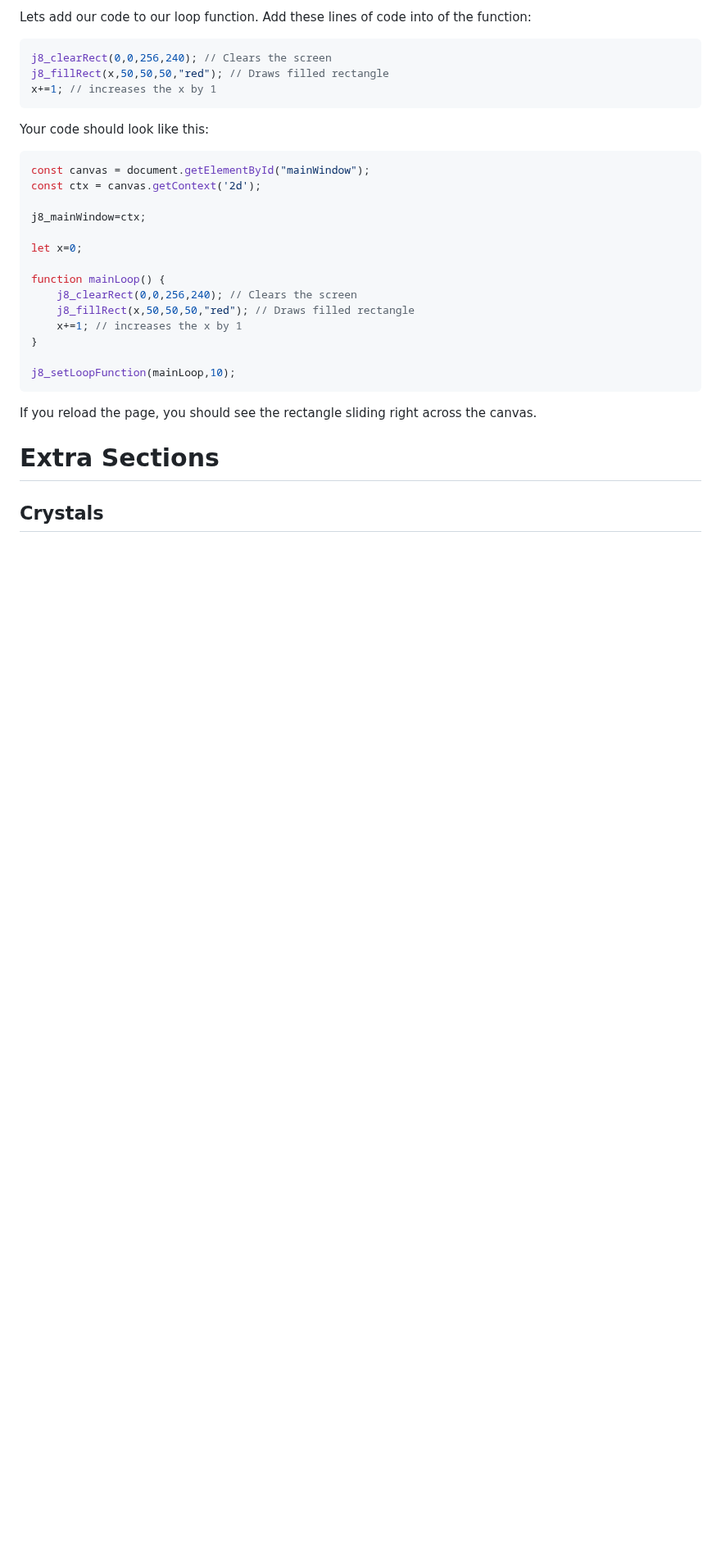
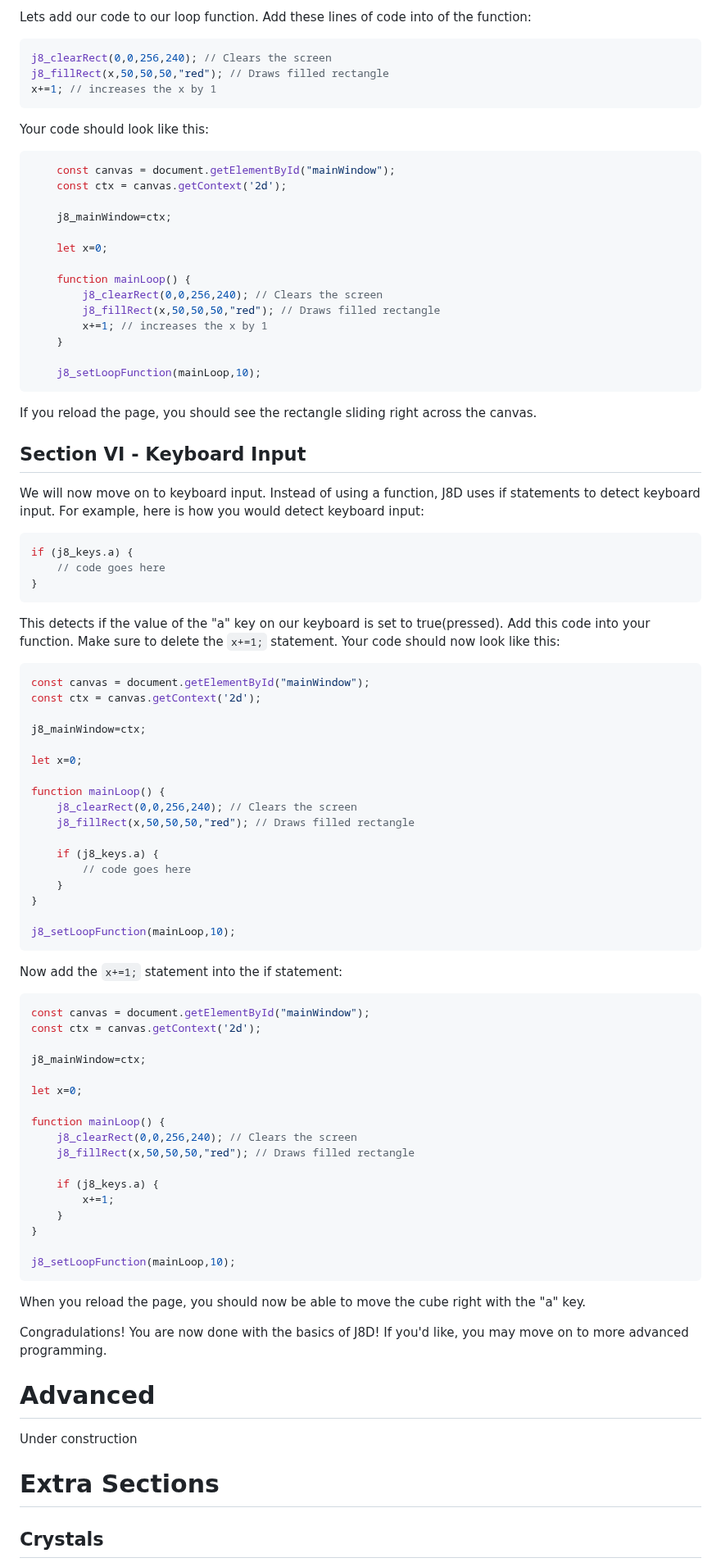
Before and after one commit to d3vpz/J8D.github.io, a Markdown page: Docs.md, the part around one of its changes. Shown at 82% size. GitHub-like rendering; blank space fills up the shorter version.

````diff
--- a/Docs.md
+++ b/Docs.md
@@ -227,6 +229,33 @@ x+=1; // increases the x by 1
 ```
 Your code should look like this:
 ``` javascript
+    const canvas = document.getElementById("mainWindow");
+    const ctx = canvas.getContext('2d');
+
+    j8_mainWindow=ctx;
+
+    let x=0;
+
+    function mainLoop() {
+        j8_clearRect(0,0,256,240); // Clears the screen
+        j8_fillRect(x,50,50,50,"red"); // Draws filled rectangle
+        x+=1; // increases the x by 1
+    }
+
+    j8_setLoopFunction(mainLoop,10);
+```
+
+If you reload the page, you should see the rectangle sliding right across the canvas.
+
+## Section VI - Keyboard Input
+We will now move on to keyboard input. Instead of using a function, J8D uses if statements to detect keyboard input. For example, here is how you would detect keyboard input:
+``` javascript
+if (j8_keys.a) {
+    // code goes here
+}
+```
+This detects if the value of the "a" key on our keyboard is set to true(pressed). Add this code into your function. Make sure to delete the `x+=1;` statement. Your code should now look like this:
+``` javascript
 const canvas = document.getElementById("mainWindow");
 const ctx = canvas.getContext('2d');
 
@@ -237,13 +266,40 @@ let x=0;
 function mainLoop() {
     j8_clearRect(0,0,256,240); // Clears the screen
     j8_fillRect(x,50,50,50,"red"); // Draws filled rectangle
-    x+=1; // increases the x by 1
+
+    if (j8_keys.a) {
+        // code goes here
+    }
 }
 
 j8_setLoopFunction(mainLoop,10);
 ```
+Now add the `x+=1;` statement into the if statement:
+``` javascript
+const canvas = document.getElementById("mainWindow");
+const ctx = canvas.getContext('2d');
 
-If you reload the page, you should see the rectangle sliding right across the canvas.
+j8_mainWindow=ctx;
+
+let x=0;
+
+function mainLoop() {
+    j8_clearRect(0,0,256,240); // Clears the screen
+    j8_fillRect(x,50,50,50,"red"); // Draws filled rectangle
+
+    if (j8_keys.a) {
+        x+=1;
+    }
+}
+
+j8_setLoopFunction(mainLoop,10);
+```
+When you reload the page, you should now be able to move the cube right with the "a" key.
+
+Congradulations! You are now done with the basics of J8D! If you'd like, you may move on to more advanced programming.
+
+# Advanced
+Under construction
 
 # Extra Sections
 ## Crystals
````
Also changed, not shown: other parts of Docs.md (+17 -15 lines).
